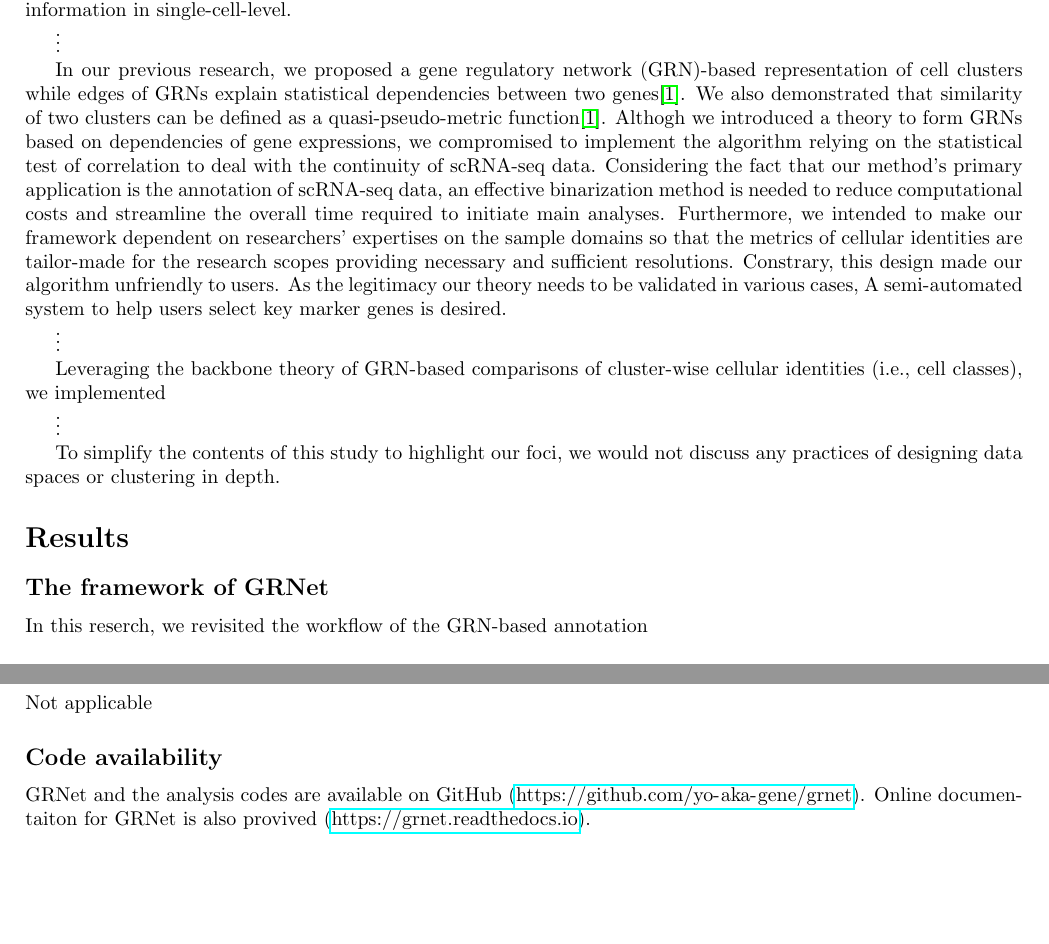
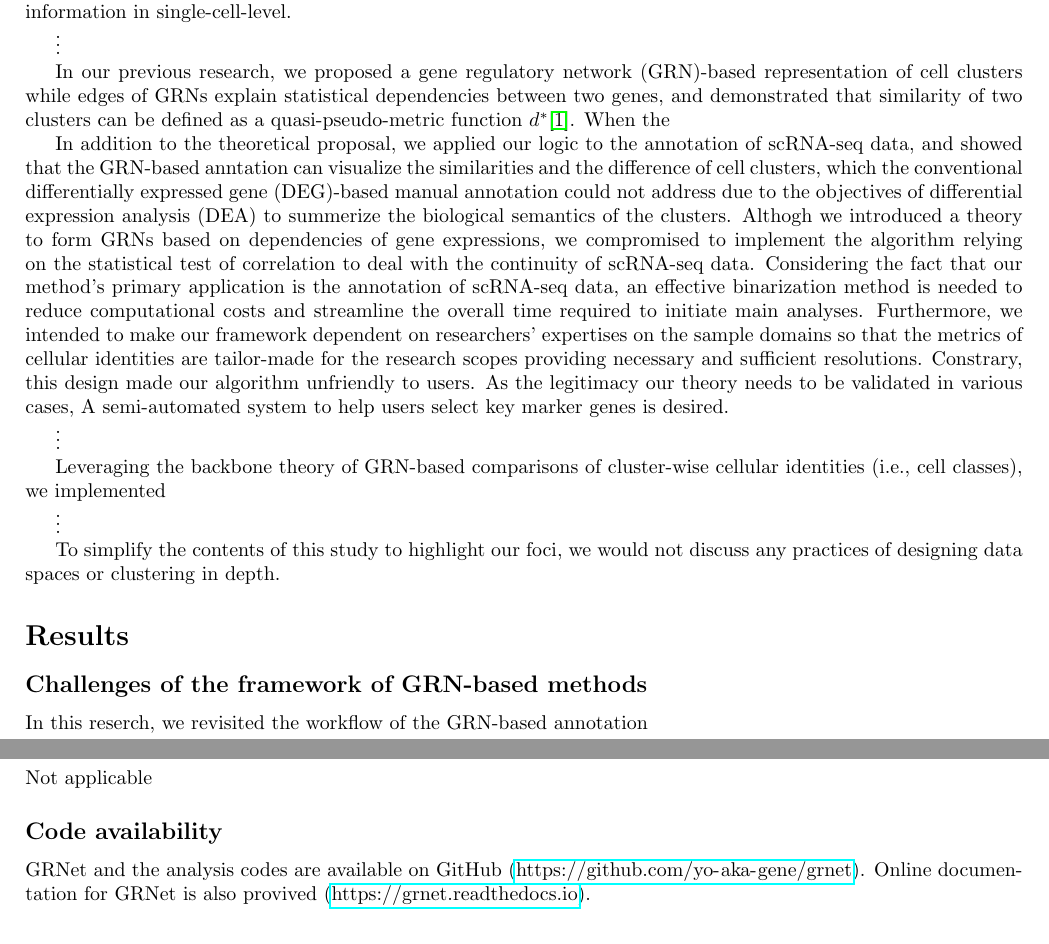
Before and after one commit to yo-aka-gene/manuscript_for_grnet, a LaTeX document (main.tex): two parts of pages 1 and 3 of 3 before the commit and two parts of pages 1 and 3 of 4 after it, joined at a grey line, cut so that both start at the same text, the shorter picture padded with empty space. Compiled offline with pdfLaTeX.

Commit message:
:construction: ver 24-02-26-01:10

```diff
--- a/main.tex
+++ b/main.tex
@@ -4,6 +4,7 @@
 \usepackage{amsmath}
 \usepackage{amsfonts}
 \usepackage{caption}
+\usepackage{ccaption}
 \usepackage[margin=20truemm]{geometry}
 \usepackage[dvipdfmx]{graphicx}
 \usepackage{hyperref}
@@ -30,6 +31,8 @@
 \DeclareAcronym{scRNA-seq}{short = scRNA-seq, long  = single-cell RNA-sequencing}
 \DeclareAcronym{GRN}{short = GRN, long  = gene regulatory network}
 \DeclareAcronym{JIM}{short = JIM, long  = Jaccard index matrix}
+\DeclareAcronym{DEA}{short = DEA, long  = differential expression analysis}
+\DeclareAcronym{DEG}{short = DEG, long  = differentially expressed gene}
 
 \DeclareCaptionLabelFormat{mainfigs}{\textbf{Figure #2}}
 \captionsetup[figure]{labelformat=mainfigs}
@@ -54,10 +57,14 @@ $\vdots$
 
 In our previous research, we proposed a \ac{GRN}-based
 representation of cell clusters while edges of GRNs explain statistical
-dependencies between two genes\cite{okano2023set}. We also demonstrated that similarity of
-two clusters can be defined as a quasi-pseudo-metric function\cite{okano2023set}. Althogh we
-introduced a theory to form GRNs based on dependencies of gene expressions,
-we compromised to implement the algorithm relying on the statistical test of
+dependencies between two genes, and demonstrated that similarity of
+two clusters can be defined as a quasi-pseudo-metric function $d^*$\cite{okano2023set}. When the
+
+In addition to the theoretical proposal, we applied our logic to
+the annotation of scRNA-seq data, and showed that the GRN-based anntation can visualize the similarities and the
+difference of cell clusters, which the conventional \ac{DEG}-based manual annotation could not address due to the objectives of \ac{DEA} to summerize the biological semantics
+of the clusters. Althogh we introduced a theory to form GRNs based on dependencies of gene expressions, we
+compromised to implement the algorithm relying on the statistical test of
 correlation to deal with the continuity of scRNA-seq data. Considering the fact that
 our method's primary application is the annotation of scRNA-seq data,
 an effective binarization method is needed to reduce computational costs and
@@ -71,3 +93,5 @@ select key marker genes is desired.
+  \label{framework}
+\end{figure}
 
 $\vdots$
 
@@ -80,5 +104,5 @@ To simplify the contents of this study to highlight our foci, we would not
 discuss any practices of designing data spaces or clustering in depth.
 
 \section*{Results}
-\subsection*{The framework of GRNet}
+\subsection*{Challenges of the framework of GRN-based methods}
 In this reserch, we revisited the workflow of the GRN-based annotation
@@ -150,7 +174,7 @@ We performed leiden clustering, DE analysis using Scanpy.
 Not applicable
 \subsection*{Code availability}
 GRNet and the analysis codes are available on GitHub (\url{https://github.com/yo-aka-gene/grnet}).
-Online documentaiton for GRNet is also provived (\url{https://grnet.readthedocs.io}).
+Online documentation for GRNet is also provived (\url{https://grnet.readthedocs.io}).
 
 % \section*{Author Contributions}
 
```
Also changed, not shown: out/appendix.pdf, out/main.pdf, main.tex (23 more changed lines).
